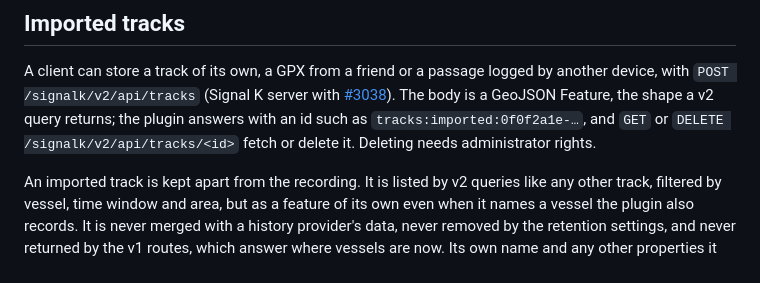
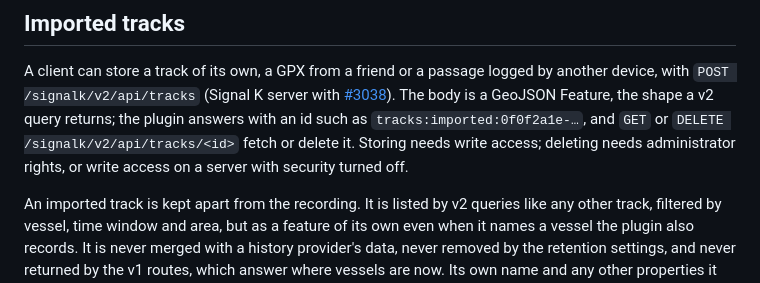
Before and after one commit to SignalK/tracks, a Markdown page: README.md, the part around the change. GitHub-like rendering.

Commit message:
docs(readme): state who may store and delete imported tracks
On a server with security turned off there is no administrator, so the
server lets write access delete instead; the README claimed admin only.

```diff
--- a/README.md
+++ b/README.md
@@ -41,7 +41,8 @@ device, with `POST /signalk/v2/api/tracks` (Signal K server with
 [#3038](https://github.com/SignalK/signalk-server/pull/3038)). The body is a GeoJSON
 Feature, the shape a v2 query returns; the plugin answers with an id such as
 `tracks:imported:0f0f2a1e-…`, and `GET` or `DELETE /signalk/v2/api/tracks/<id>` fetch or
-delete it. Deleting needs administrator rights.
+delete it. Storing needs write access; deleting needs administrator rights, or write
+access on a server with security turned off.
 
 An imported track is kept apart from the recording. It is listed by v2 queries like any
 other track, filtered by vessel, time window and area, but as a feature of its own even when
```
